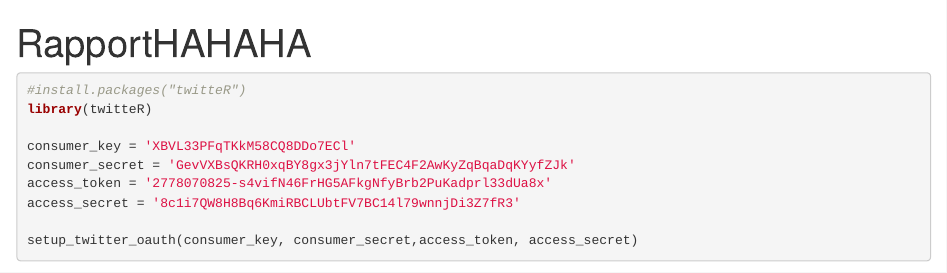
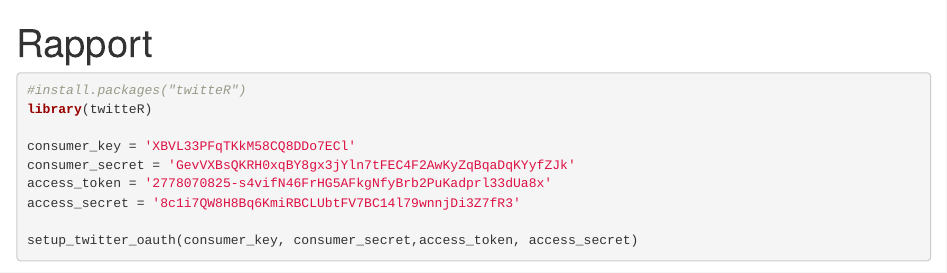
Before and after one commit to Chichcofeki/Data-Mining-Amazon, an R Markdown document (Rapport.Rmd): the page in a window 1100 px wide, from its top. Rendered offline with R 4.5, knitr and Pandoc, with nearby package versions; drawn as R Markdown's standard HTML page in place of the format the file asks for; some code elsewhere in the file could not run offline; common packages that the code uses without loading them are loaded.

Commit message:
Signed-off-by: Taoufik Fekih <extraordinary@hotmail.fr>

````diff
--- a/Rapport.Rmd
+++ b/Rapport.Rmd
@@ -1,5 +1,5 @@
 ---
-title: "RapportHAHAHA"
+title: "Rapport"
 output: word_document
 ---
 ```{r}
````
